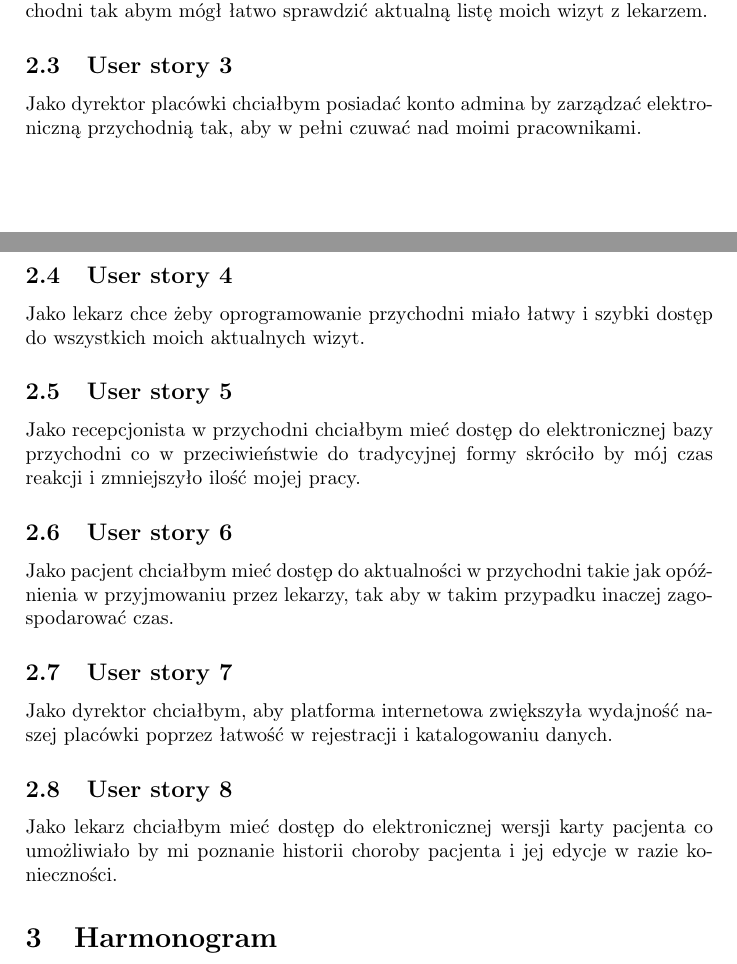
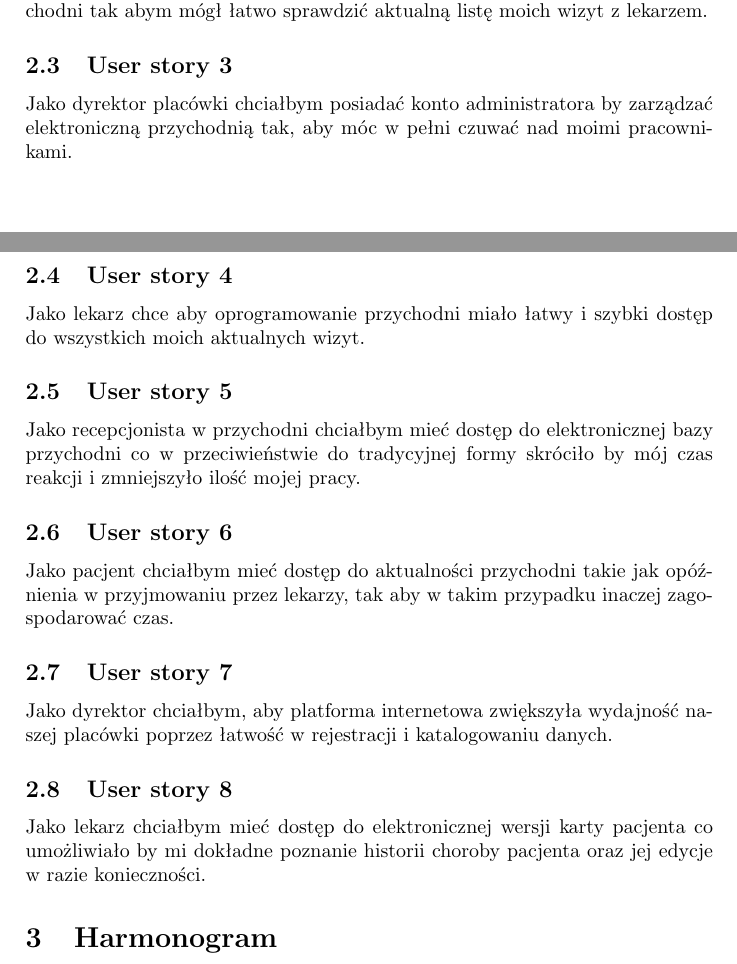
Before and after one commit to skylardin/Przychodnia-lekarska, a LaTeX document (document.tex): two parts of pages 3 and 4 of 10, joined at a grey line, cut so that both start at the same text. Compiled offline with pdfLaTeX; the source files are stored in an older character set and shown here as Unicode.

Commit message:
Drobne poprawki.

```diff
--- a/document.tex
+++ b/document.tex
@@ -46,11 +46,11 @@
 
 \subsection{User story 3}
 
-Jako dyrektor placówki chciałbym posiadać konto admina by zarządzać elektroniczną przychodnią tak, aby w pełni czuwać nad moimi pracownikami.
+Jako dyrektor placówki chciałbym posiadać konto administratora by zarządzać elektroniczną przychodnią tak, aby móc w pełni czuwać nad moimi pracownikami.
 
 \subsection{User story 4}
 
-Jako lekarz chce żeby oprogramowanie przychodni miało łatwy i szybki dostęp do wszystkich moich aktualnych wizyt.
+Jako lekarz chce aby oprogramowanie przychodni miało łatwy i szybki dostęp do wszystkich moich aktualnych wizyt.
 
 
 \subsection{User story 5}
@@ -59,7 +59,7 @@
 
 \subsection{User story 6}
 
-Jako pacjent chciałbym mieć dostęp do aktualności w przychodni takie jak opóźnienia w przyjmowaniu przez lekarzy, tak aby w takim przypadku inaczej zagospodarować czas.
+Jako pacjent chciałbym mieć dostęp do aktualności przychodni takie jak opóźnienia w przyjmowaniu przez lekarzy, tak aby w takim przypadku inaczej zagospodarować czas.
 
 \subsection{User story 7}
 
@@ -67,7 +67,7 @@
 
 \subsection{User story 8}
 
-Jako lekarz chciałbym mieć dostęp do elektronicznej wersji karty pacjenta co umożliwiało by mi poznanie historii choroby pacjenta i jej edycje w razie konieczności.
+Jako lekarz chciałbym mieć dostęp do elektronicznej wersji karty pacjenta co umożliwiało by mi dokładne poznanie historii choroby pacjenta oraz jej edycje w razie konieczności.
 
 
 \section{Harmonogram}
```
